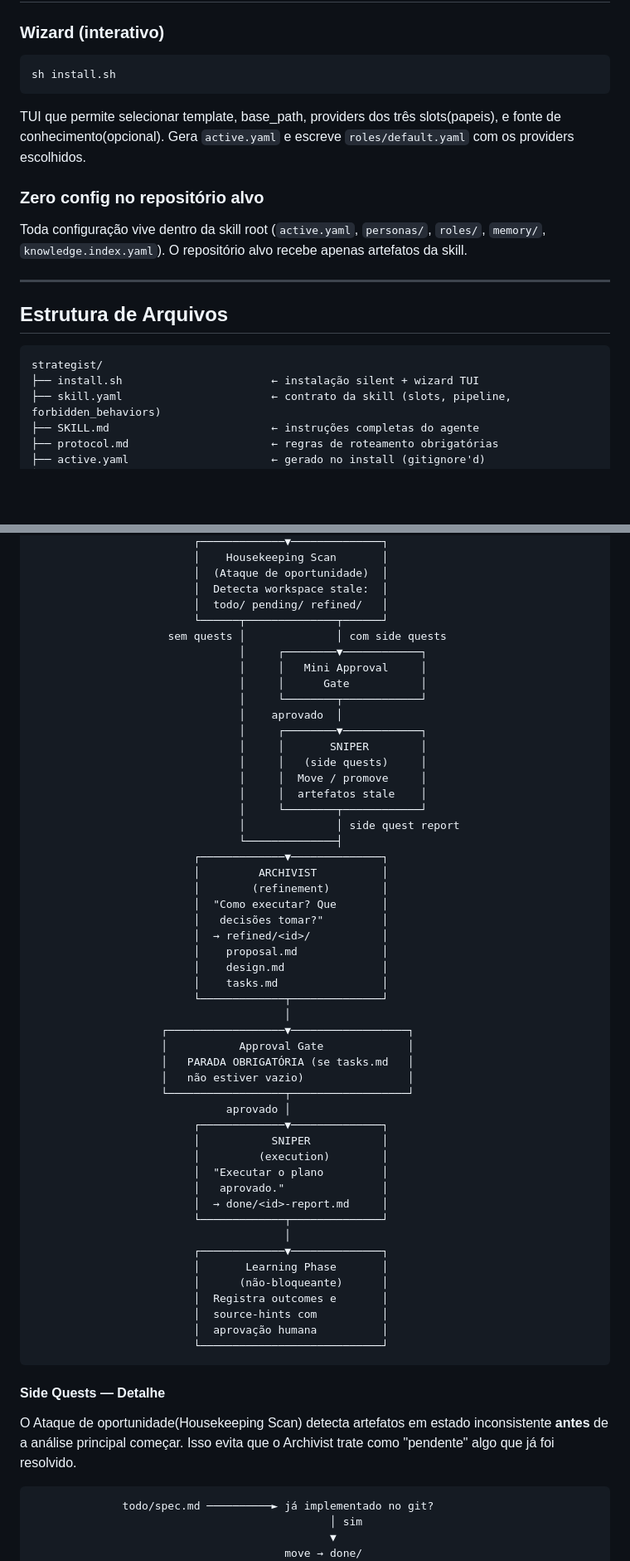
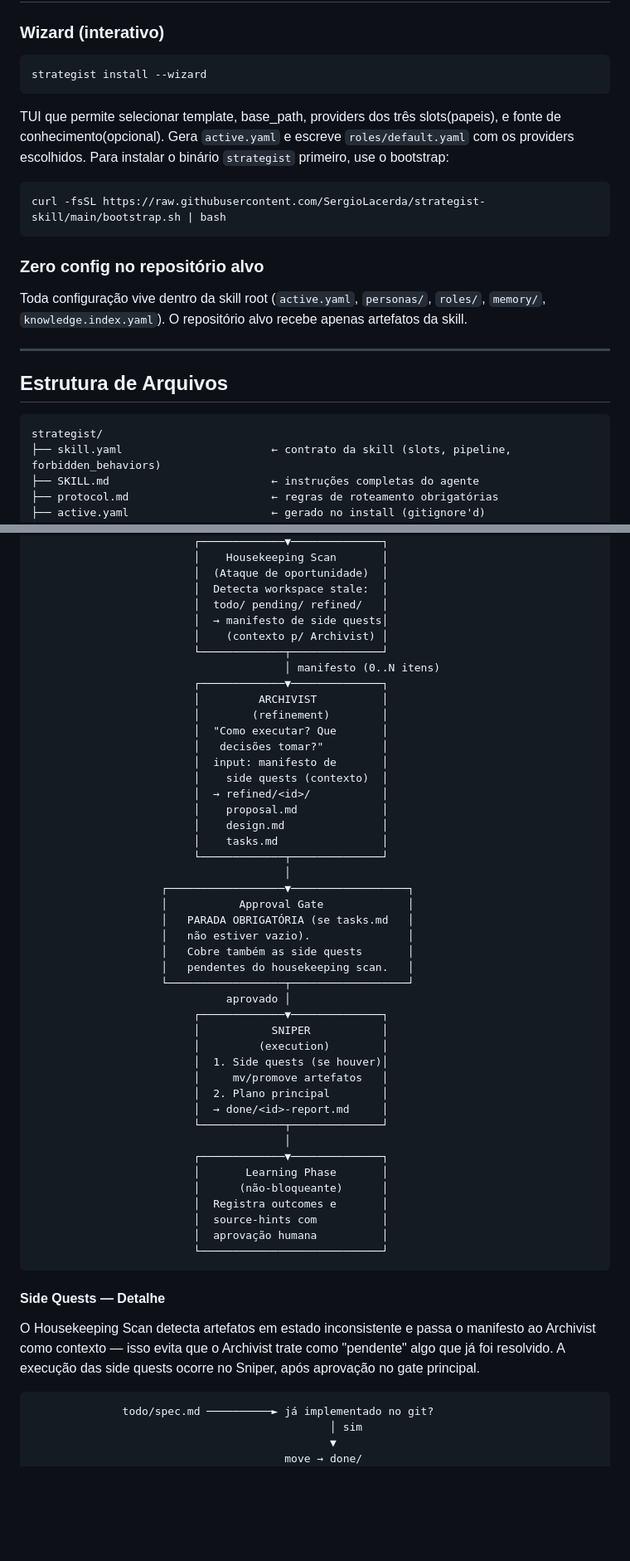
Before and after one commit to SergioLacerda/strategist-skill, a Markdown page: readme_detailed.md, 2 parts joined by grey strips. Shown at 83% size. Drawn GitHub-style; blank space fills up the shorter version.

````diff
--- a/readme_detailed.md
+++ b/readme_detailed.md
@@ -52,10 +52,14 @@ governança estrutural
 ### Wizard (interativo)
 
 ```bash
-sh install.sh
+strategist install --wizard
 ```
 
-TUI que permite selecionar template, base_path, providers dos três slots(papeis), e fonte de conhecimento(opcional). Gera `active.yaml` e escreve `roles/default.yaml` com os providers escolhidos.
+TUI que permite selecionar template, base_path, providers dos três slots(papeis), e fonte de conhecimento(opcional). Gera `active.yaml` e escreve `roles/default.yaml` com os providers escolhidos. Para instalar o binário `strategist` primeiro, use o bootstrap:
+
+```bash
+curl -fsSL https://raw.githubusercontent.com/SergioLacerda/strategist-skill/main/bootstrap.sh | bash
+```
 
 ### Zero config no repositório alvo
 
@@ -67,7 +71,6 @@ Toda configuração vive dentro da skill root (`active.yaml`, `personas/`, `role
 
 ```
 strategist/
-├── install.sh                       ← instalação silent + wizard TUI
 ├── skill.yaml                       ← contrato da skill (slots, pipeline, forbidden_behaviors)
 ├── SKILL.md                         ← instruções completas do agente
 ├── protocol.md                      ← regras de roteamento obrigatórias
@@ -158,26 +162,17 @@ Pipeline completo: Ranger → housekeeping_scan → [mini approval gate] → Sni
                          │  (Ataque de oportunidade)  │
                          │  Detecta workspace stale:  │
                          │  todo/ pending/ refined/   │
-                         └──────┬──────────────┬──────┘
-                     sem quests │              │ com side quests
-                                │     ┌────────▼────────────┐
-                                │     │   Mini Approval     │
-                                │     │      Gate           │
-                                │     └────────┬────────────┘
-                                │    aprovado  │
-                                │     ┌────────▼────────────┐
-                                │     │       SNIPER        │
-                                │     │   (side quests)     │
-                                │     │  Move / promove     │
-                                │     │  artefatos stale    │
-                                │     └────────┬────────────┘
-                                │              │ side quest report
-                                └──────────────┤
+                         │  → manifesto de side quests│
+                         │    (contexto p/ Archivist) │
+                         └─────────────┬──────────────┘
+                                       │ manifesto (0..N itens)
                          ┌─────────────▼──────────────┐
                          │         ARCHIVIST          │
                          │        (refinement)        │
                          │  "Como executar? Que       │
                          │   decisões tomar?"         │
+                         │  input: manifesto de       │
+                         │    side quests (contexto)  │
                          │  → refined/<id>/           │
                          │    proposal.md             │
                          │    design.md               │
@@ -187,14 +182,17 @@ Pipeline completo: Ranger → housekeeping_scan → [mini approval gate] → Sni
                     ┌──────────────────▼──────────────────┐
                     │           Approval Gate             │
                     │   PARADA OBRIGATÓRIA (se tasks.md   │
-                    │   não estiver vazio)                │
+                    │   não estiver vazio).               │
+                    │   Cobre também as side quests       │
+                    │   pendentes do housekeeping scan.   │
                     └──────────────────┬──────────────────┘
                               aprovado │
                          ┌─────────────▼──────────────┐
                          │           SNIPER           │
                          │         (execution)        │
-                         │  "Executar o plano         │
-                         │   aprovado."               │
+                         │  1. Side quests (se houver)│
+                         │     mv/promove artefatos   │
+                         │  2. Plano principal        │
                          │  → done/<id>-report.md     │
                          └─────────────┬──────────────┘
                                        │
@@ -209,7 +207,7 @@ Pipeline completo: Ranger → housekeeping_scan → [mini approval gate] → Sni
 
 #### Side Quests — Detalhe
 
-O Ataque de oportunidade(Housekeeping Scan) detecta artefatos em estado inconsistente **antes** de a análise principal começar. Isso evita que o Archivist trate como "pendente" algo que já foi resolvido.
+O Housekeeping Scan detecta artefatos em estado inconsistente e passa o manifesto ao Archivist como contexto — isso evita que o Archivist trate como "pendente" algo que já foi resolvido. A execução das side quests ocorre no Sniper, após aprovação no gate principal.
 
 ```
               todo/spec.md ──────────► já implementado no git?
````
Also changed, not shown: other parts of readme_detailed.md (+42 -71 lines), readme.md (+6 -11 lines).
